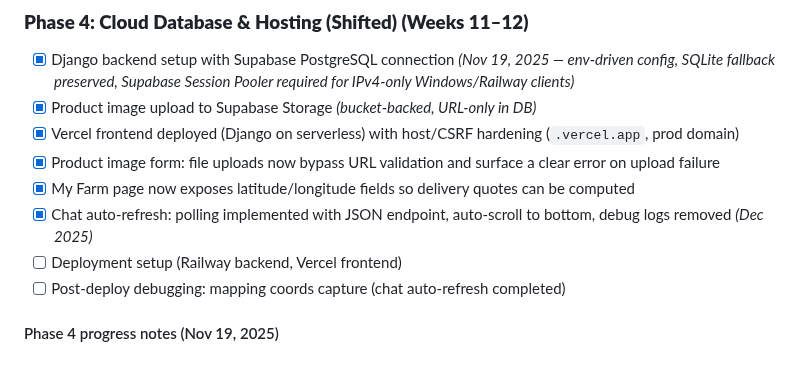
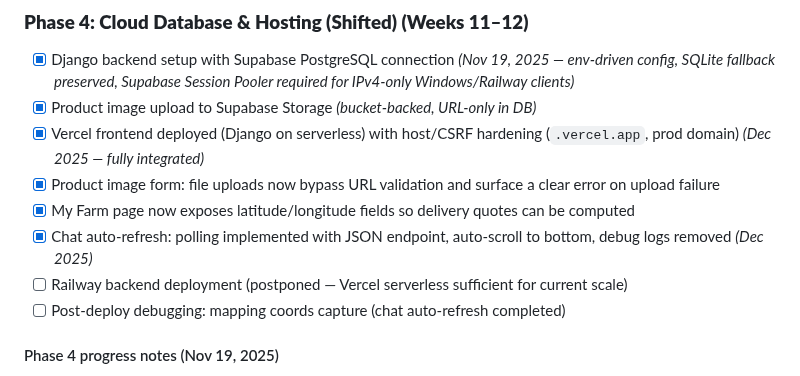
Before and after one commit to Kzu0-afk/farmIT-main, a Markdown page: FarmIT_COMPREHENSIVE.MD, the part around one of its changes. GitHub-like rendering.

```diff
--- a/FarmIT_COMPREHENSIVE.MD
+++ b/FarmIT_COMPREHENSIVE.MD
@@ -196,11 +196,11 @@ Backend (Django on Railway) ↔ Supabase (Database)
 ### **Phase 4: Cloud Database & Hosting (Shifted) (Weeks 11–12)**
 - [x] Django backend setup with Supabase PostgreSQL connection *(Nov 19, 2025 — env-driven config, SQLite fallback preserved, Supabase Session Pooler required for IPv4-only Windows/Railway clients)*
 - [x] Product image upload to Supabase Storage *(bucket-backed, URL-only in DB)*
-- [x] Vercel frontend deployed (Django on serverless) with host/CSRF hardening (`.vercel.app`, prod domain)
+- [x] Vercel frontend deployed (Django on serverless) with host/CSRF hardening (`.vercel.app`, prod domain) *(Dec 2025 — fully integrated)*
 - [x] Product image form: file uploads now bypass URL validation and surface a clear error on upload failure
 - [x] My Farm page now exposes latitude/longitude fields so delivery quotes can be computed
 - [x] Chat auto-refresh: polling implemented with JSON endpoint, auto-scroll to bottom, debug logs removed *(Dec 2025)*
-- [ ] Deployment setup (Railway backend, Vercel frontend)
+- [ ] Railway backend deployment (postponed — Vercel serverless sufficient for current scale)
 - [ ] Post-deploy debugging: mapping coords capture (chat auto-refresh completed)
 
 #### Phase 4 progress notes (Nov 19, 2025)
```
Also changed, not shown: other parts of FarmIT_COMPREHENSIVE.MD (+46 -19 lines).
